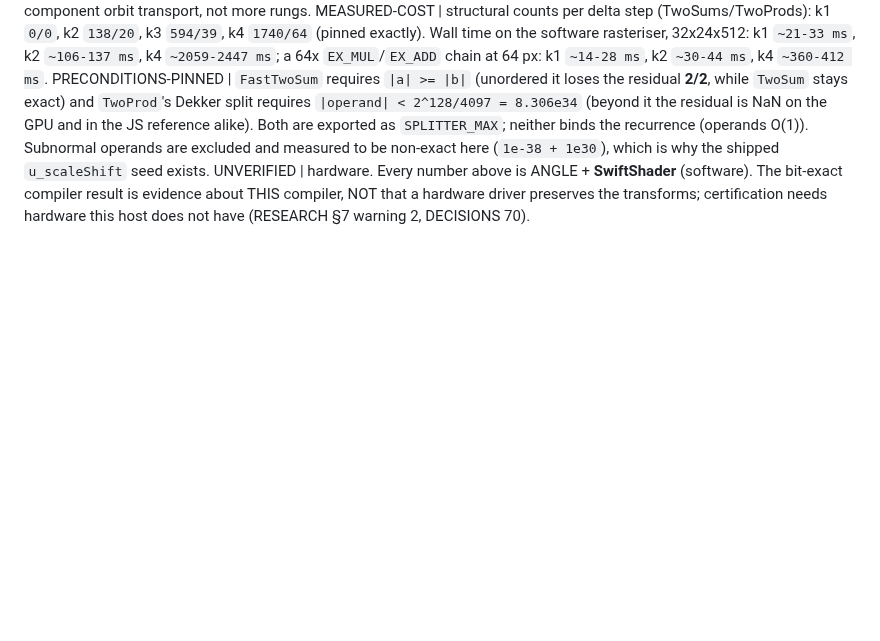
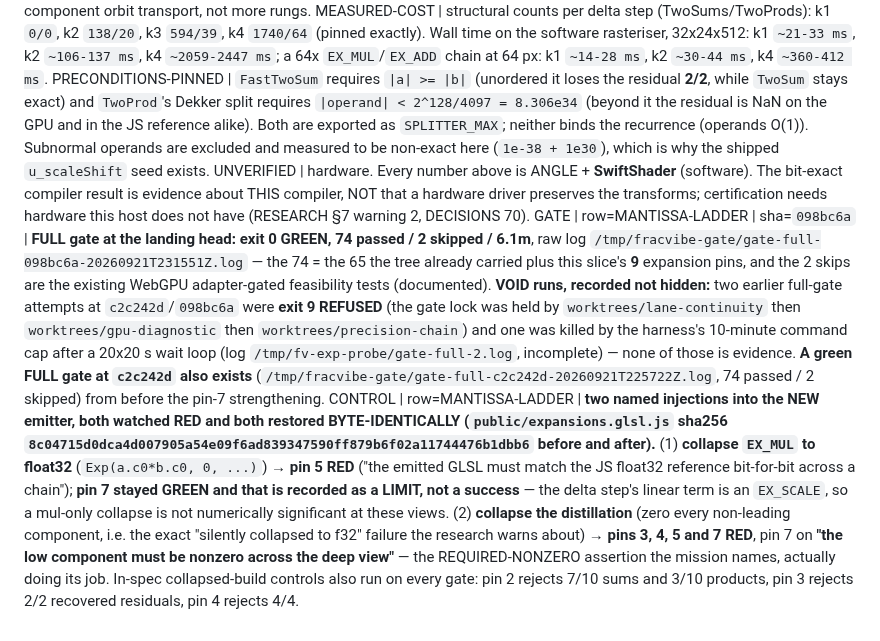
Before and after one commit to ArndRosemeier/FracVibe, a Markdown page: docs/STATE.md, the part around the change. Rendered like a GitHub page; blank space fills up the shorter version.

Commit message:
docs(STATE): MANTISSA-LADDER verified - full gate green at 098bc6a, two named RED controls

```diff
--- a/docs/STATE.md
+++ b/docs/STATE.md
@@ -197,3 +197,5 @@ MEASURED-ACCURACY | vs an independent **512-bit** BigInt fixed-point reference,
 MEASURED-COST | structural counts per delta step (TwoSums/TwoProds): k1 `0/0`, k2 `138/20`, k3 `594/39`, k4 `1740/64` (pinned exactly). Wall time on the software rasteriser, 32x24x512: k1 `~21-33 ms`, k2 `~106-137 ms`, k4 `~2059-2447 ms`; a 64x `EX_MUL`/`EX_ADD` chain at 64 px: k1 `~14-28 ms`, k2 `~30-44 ms`, k4 `~360-412 ms`.
 PRECONDITIONS-PINNED | `FastTwoSum` requires `|a| >= |b|` (unordered it loses the residual **2/2**, while `TwoSum` stays exact) and `TwoProd`'s Dekker split requires `|operand| < 2^128/4097 = 8.306e34` (beyond it the residual is NaN on the GPU and in the JS reference alike). Both are exported as `SPLITTER_MAX`; neither binds the recurrence (operands O(1)). Subnormal operands are excluded and measured to be non-exact here (`1e-38 + 1e30`), which is why the shipped `u_scaleShift` seed exists.
 UNVERIFIED | hardware. Every number above is ANGLE + **SwiftShader** (software). The bit-exact compiler result is evidence about THIS compiler, NOT that a hardware driver preserves the transforms; certification needs hardware this host does not have (RESEARCH §7 warning 2, DECISIONS 70).
+GATE | row=MANTISSA-LADDER | sha=`098bc6a` | **FULL gate at the landing head: exit 0 GREEN, 74 passed / 2 skipped / 6.1m**, raw log `/tmp/fracvibe-gate/gate-full-098bc6a-20260921T231551Z.log` — the 74 = the 65 the tree already carried plus this slice's **9** expansion pins, and the 2 skips are the existing WebGPU adapter-gated feasibility tests (documented). **VOID runs, recorded not hidden:** two earlier full-gate attempts at `c2c242d`/`098bc6a` were **exit 9 REFUSED** (the gate lock was held by `worktrees/lane-continuity` then `worktrees/gpu-diagnostic` then `worktrees/precision-chain`) and one was killed by the harness's 10-minute command cap after a 20x20 s wait loop (log `/tmp/fv-exp-probe/gate-full-2.log`, incomplete) — none of those is evidence. **A green FULL gate at `c2c242d` also exists** (`/tmp/fracvibe-gate/gate-full-c2c242d-20260921T225722Z.log`, 74 passed / 2 skipped) from before the pin-7 strengthening.
+CONTROL | row=MANTISSA-LADDER | **two named injections into the NEW emitter, both watched RED and both restored BYTE-IDENTICALLY (`public/expansions.glsl.js` sha256 `8c04715d0dca4d007905a54e09f6ad839347590ff879b6f02a11744476b1dbb6` before and after).** (1) **collapse `EX_MUL` to float32** (`Exp(a.c0*b.c0, 0, ...)`) → **pin 5 RED** ("the emitted GLSL must match the JS float32 reference bit-for-bit across a chain"); **pin 7 stayed GREEN and that is recorded as a LIMIT, not a success** — the delta step's linear term is an `EX_SCALE`, so a mul-only collapse is not numerically significant at these views. (2) **collapse the distillation** (zero every non-leading component, i.e. the exact "silently collapsed to f32" failure the research warns about) → **pins 3, 4, 5 and 7 RED**, pin 7 on **"the low component must be nonzero across the deep view"** — the REQUIRED-NONZERO assertion the mission names, actually doing its job. In-spec collapsed-build controls also run on every gate: pin 2 rejects 7/10 sums and 3/10 products, pin 3 rejects 2/2 recovered residuals, pin 4 rejects 4/4.
```
